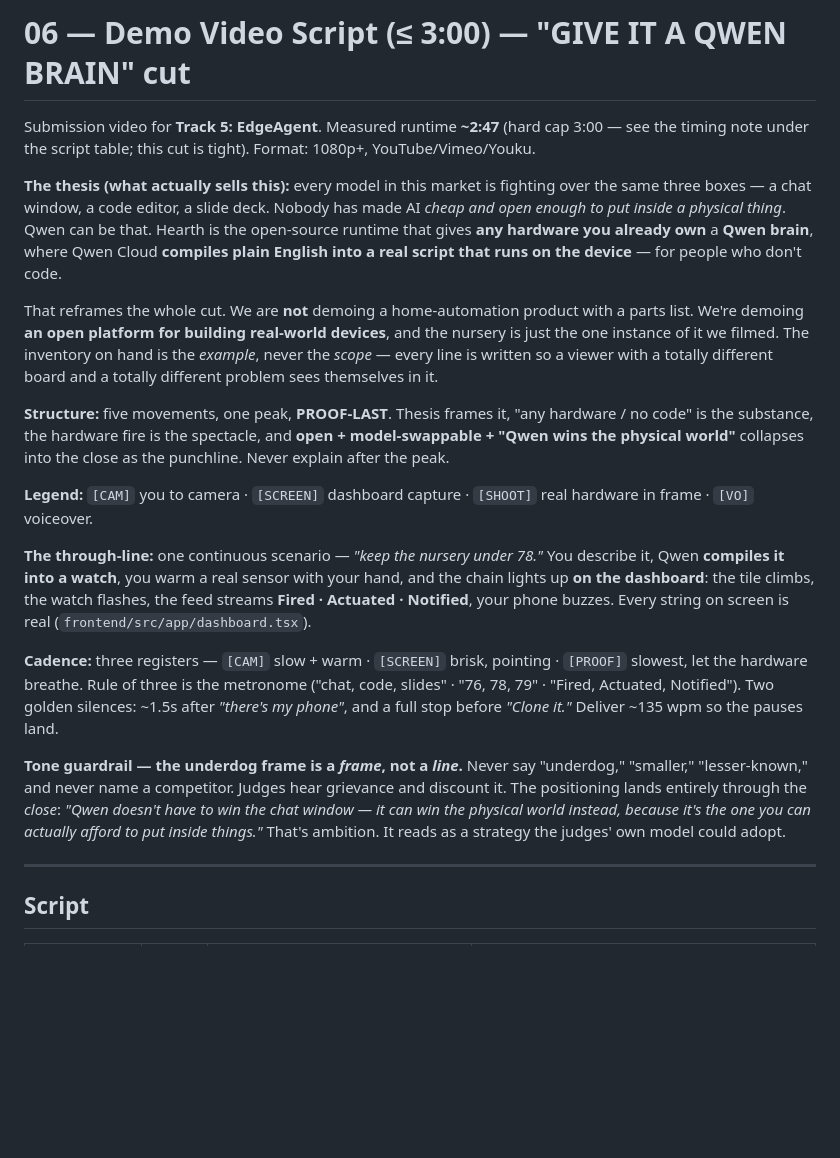
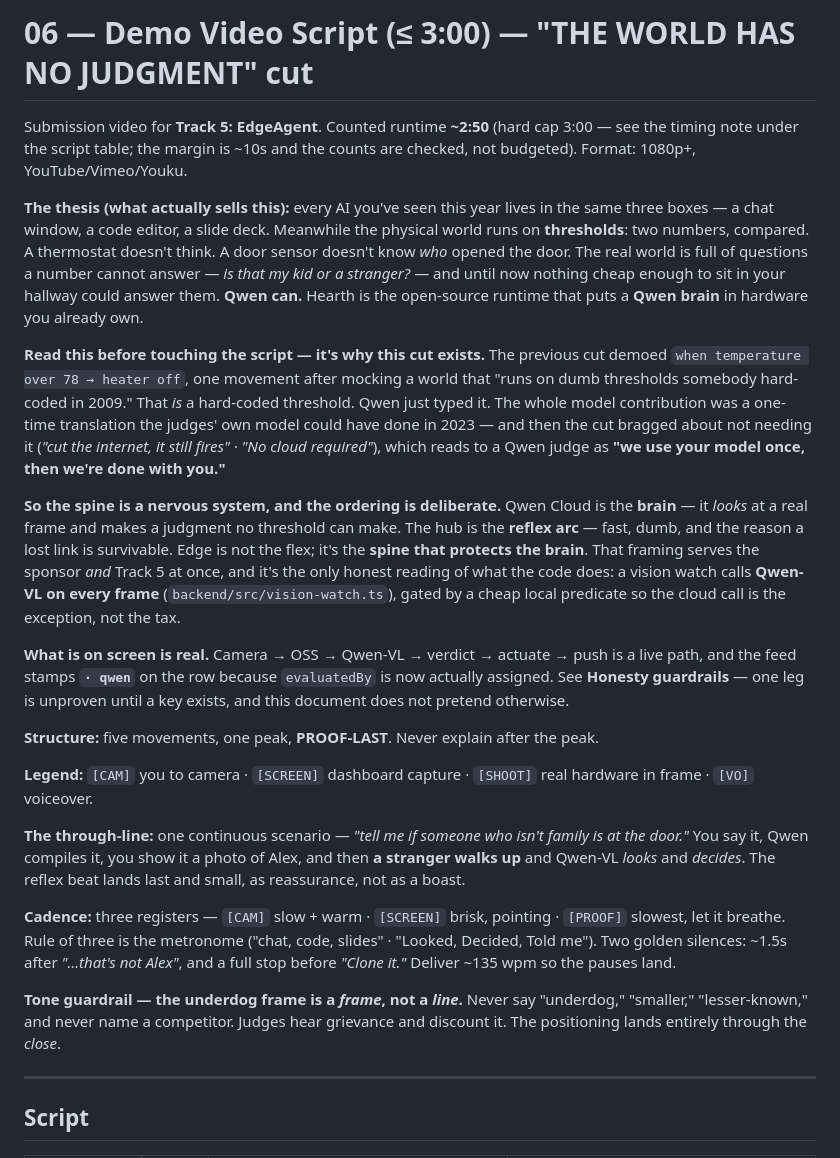
Before and after one commit to mattrickslauer/hearth, a Markdown page: docs/06-video-script.md, the part around one of its changes. Rendered like a GitHub page; blank space fills up the shorter version.

```diff
--- a/docs/06-video-script.md
+++ b/docs/06-video-script.md
@@ -1,37 +1,45 @@
-# 06 — Demo Video Script (≤ 3:00) — "GIVE IT A QWEN BRAIN" cut
+# 06 — Demo Video Script (≤ 3:00) — "THE WORLD HAS NO JUDGMENT" cut
 
-Submission video for **Track 5: EdgeAgent**. Measured runtime **~2:47** (hard cap 3:00 — see the timing note under the
-script table; this cut is tight). Format: 1080p+, YouTube/Vimeo/Youku.
+Submission video for **Track 5: EdgeAgent**. Counted runtime **~2:50** (hard cap 3:00 — see the timing note under the
+script table; the margin is ~10s and the counts are checked, not budgeted). Format: 1080p+, YouTube/Vimeo/Youku.
 
-**The thesis (what actually sells this):** every model in this market is fighting over the same three boxes — a chat
-window, a code editor, a slide deck. Nobody has made AI *cheap and open enough to put inside a physical thing*. Qwen can
-be that. Hearth is the open-source runtime that gives **any hardware you already own** a **Qwen brain**, where Qwen Cloud
-**compiles plain English into a real script that runs on the device** — for people who don't code.
+**The thesis (what actually sells this):** every AI you've seen this year lives in the same three boxes — a chat window,
+a code editor, a slide deck. Meanwhile the physical world runs on **thresholds**: two numbers, compared. A thermostat
+doesn't think. A door sensor doesn't know *who* opened the door. The real world is full of questions a number cannot
+answer — *is that my kid or a stranger?* — and until now nothing cheap enough to sit in your hallway could answer them.
+**Qwen can.** Hearth is the open-source runtime that puts a **Qwen brain** in hardware you already own.
 
-That reframes the whole cut. We are **not** demoing a home-automation product with a parts list. We're demoing **an open
-platform for building real-world devices**, and the nursery is just the one instance of it we filmed. The inventory on
-hand is the *example*, never the *scope* — every line is written so a viewer with a totally different board and a totally
-different problem sees themselves in it.
+**Read this before touching the script — it's why this cut exists.** The previous cut demoed
+`when temperature over 78 → heater off`, one movement after mocking a world that "runs on dumb thresholds somebody
+hard-coded in 2009." That *is* a hard-coded threshold. Qwen just typed it. The whole model contribution was a one-time
+translation the judges' own model could have done in 2023 — and then the cut bragged about not needing it
+(*"cut the internet, it still fires" · "No cloud required"*), which reads to a Qwen judge as **"we use your model once,
+then we're done with you."**
 
-**Structure:** five movements, one peak, **PROOF-LAST**. Thesis frames it, "any hardware / no code" is the substance,
-the hardware fire is the spectacle, and **open + model-swappable + "Qwen wins the physical world"** collapses into the
-close as the punchline. Never explain after the peak.
+**So the spine is a nervous system, and the ordering is deliberate.** Qwen Cloud is the **brain** — it *looks* at a real
+frame and makes a judgment no threshold can make. The hub is the **reflex arc** — fast, dumb, and the reason a lost link
+is survivable. Edge is not the flex; it's the **spine that protects the brain**. That framing serves the sponsor *and*
+Track 5 at once, and it's the only honest reading of what the code does: a vision watch calls **Qwen-VL on every frame**
+(`backend/src/vision-watch.ts`), gated by a cheap local predicate so the cloud call is the exception, not the tax.
+
+**What is on screen is real.** Camera → OSS → Qwen-VL → verdict → actuate → push is a live path, and the feed stamps
+**`· qwen`** on the row because `evaluatedBy` is now actually assigned. See **Honesty guardrails** — one leg is unproven
+until a key exists, and this document does not pretend otherwise.
+
+**Structure:** five movements, one peak, **PROOF-LAST**. Never explain after the peak.
 
 **Legend:** `[CAM]` you to camera · `[SCREEN]` dashboard capture · `[SHOOT]` real hardware in frame · `[VO]` voiceover.
 
-**The through-line:** one continuous scenario — *"keep the nursery under 78."* You describe it, Qwen **compiles it into a
-watch**, you warm a real sensor with your hand, and the chain lights up **on the dashboard**: the tile climbs, the watch
-flashes, the feed streams **Fired · Actuated · Notified**, your phone buzzes. Every string on screen is real
-(`frontend/src/app/dashboard.tsx`).
+**The through-line:** one continuous scenario — *"tell me if someone who isn't family is at the door."* You say it, Qwen
+compiles it, you show it a photo of Alex, and then **a stranger walks up** and Qwen-VL *looks* and *decides*. The
+reflex beat lands last and small, as reassurance, not as a boast.
 
-**Cadence:** three registers — `[CAM]` slow + warm · `[SCREEN]` brisk, pointing · `[PROOF]` slowest, let the hardware
-breathe. Rule of three is the metronome ("chat, code, slides" · "76, 78, 79" · "Fired, Actuated, Notified"). Two golden
-silences: ~1.5s after *"there's my phone"*, and a full stop before *"Clone it."* Deliver ~135 wpm so the pauses land.
+**Cadence:** three registers — `[CAM]` slow + warm · `[SCREEN]` brisk, pointing · `[PROOF]` slowest, let it breathe.
+Rule of three is the metronome ("chat, code, slides" · "Looked, Decided, Told me"). Two golden silences: ~1.5s after
+*"…that's not Alex"*, and a full stop before *"Clone it."* Deliver ~135 wpm so the pauses land.
 
 **Tone guardrail — the underdog frame is a *frame*, not a *line*.** Never say "underdog," "smaller," "lesser-known," and
-never name a competitor. Judges hear grievance and discount it. The positioning lands entirely through the *close*:
-*"Qwen doesn't have to win the chat window — it can win the physical world instead, because it's the one you can
-actually afford to put inside things."* That's ambition. It reads as a strategy the judges' own model could adopt.
+never name a competitor. Judges hear grievance and discount it. The positioning lands entirely through the *close*.
 
 ---
 
```
Also changed, not shown: other parts of docs/06-video-script.md (+78 -69 lines).
